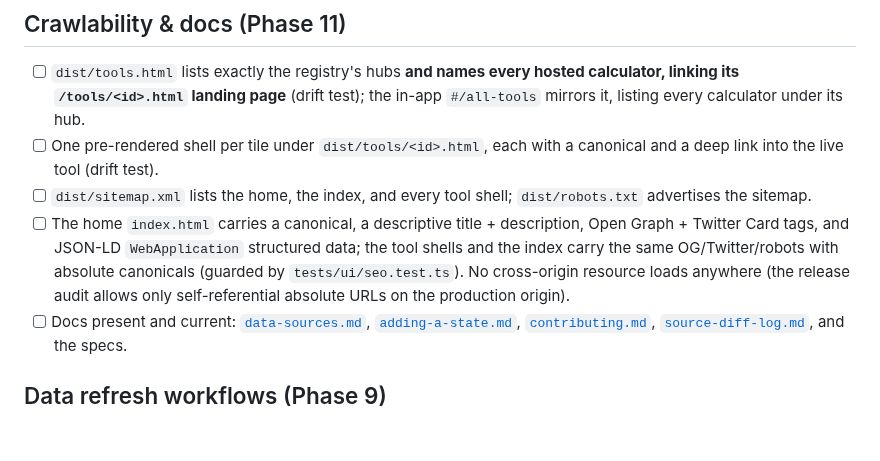
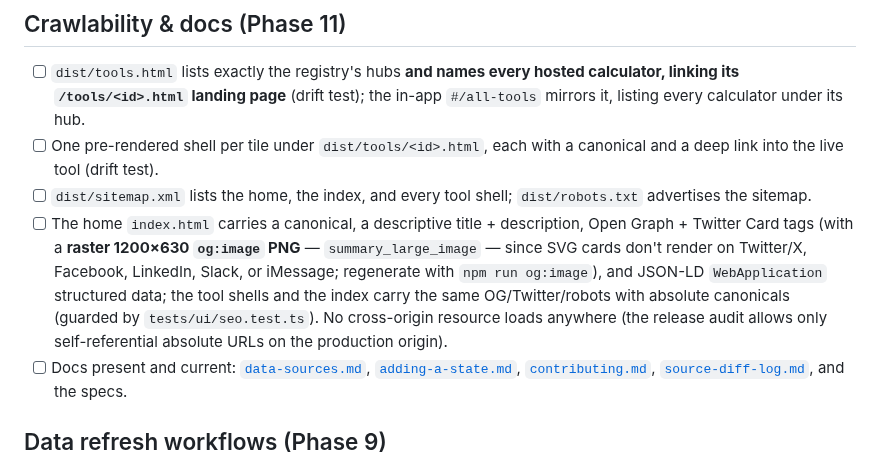
Before and after one commit to clay-good/enklayve, a Markdown page: docs/launch-checklist.md, the part around the change. GitHub-like rendering; blank space fills up the shorter version.

```diff
--- a/docs/launch-checklist.md
+++ b/docs/launch-checklist.md
@@ -46,7 +46,7 @@ npm run deploy:dry
 - [ ] `dist/tools.html` lists exactly the registry's hubs **and names every hosted calculator, linking its `/tools/<id>.html` landing page** (drift test); the in-app `#/all-tools` mirrors it, listing every calculator under its hub.
 - [ ] One pre-rendered shell per tile under `dist/tools/<id>.html`, each with a canonical and a deep link into the live tool (drift test).
 - [ ] `dist/sitemap.xml` lists the home, the index, and every tool shell; `dist/robots.txt` advertises the sitemap.
-- [ ] The home `index.html` carries a canonical, a descriptive title + description, Open Graph + Twitter Card tags, and JSON-LD `WebApplication` structured data; the tool shells and the index carry the same OG/Twitter/robots with absolute canonicals (guarded by `tests/ui/seo.test.ts`). No cross-origin resource loads anywhere (the release audit allows only self-referential absolute URLs on the production origin).
+- [ ] The home `index.html` carries a canonical, a descriptive title + description, Open Graph + Twitter Card tags (with a **raster 1200×630 `og:image` PNG** — `summary_large_image` — since SVG cards don't render on Twitter/X, Facebook, LinkedIn, Slack, or iMessage; regenerate with `npm run og:image`), and JSON-LD `WebApplication` structured data; the tool shells and the index carry the same OG/Twitter/robots with absolute canonicals (guarded by `tests/ui/seo.test.ts`). No cross-origin resource loads anywhere (the release audit allows only self-referential absolute URLs on the production origin).
 - [ ] Docs present and current: [`data-sources.md`](data-sources.md), [`adding-a-state.md`](adding-a-state.md), [`contributing.md`](contributing.md), [`source-diff-log.md`](source-diff-log.md), and the specs.
 
 ## Data refresh workflows (Phase 9)
```
Also changed, not shown: README.md (+5 -2 lines), docs/specs/SPEC.md (+1 -1 lines), public/og-image.png (added), 6 other files.
